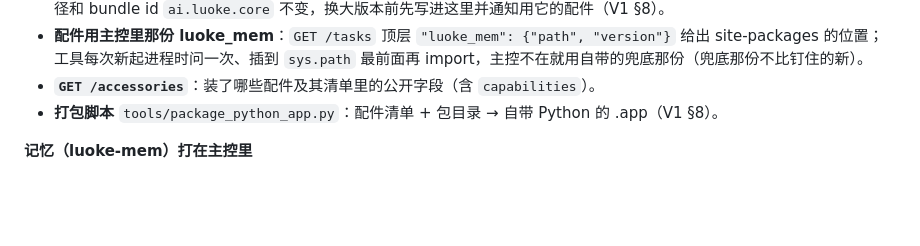
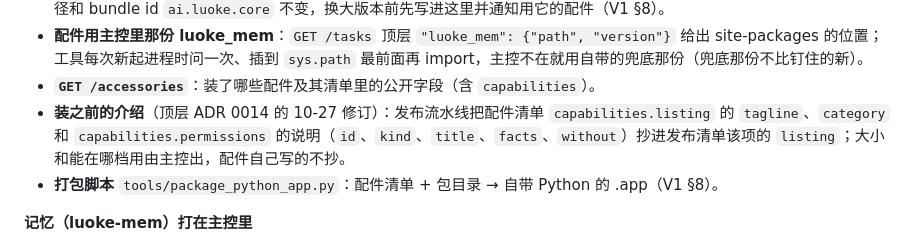
Before and after one commit to Keith-CY/luoke, a Markdown page: projects/luoke-core.md, the part around the change. GitHub-like rendering; blank space fills up the shorter version.

Commit message:
luoke-core registry: release manifest carries each tool's listing (ADR 0014 10-27)
Co-Authored-By: Claude Opus 5.5 <noreply@anthropic.com>

```diff
--- a/projects/luoke-core.md
+++ b/projects/luoke-core.md
@@ -21,6 +21,7 @@
 - **主控自带的 Python 可以借**：`螺壳.app/Contents/Resources/python/bin/python3`（改名前装的是 `螺壳主控.app`；装在 `/Applications` 或 `~/Applications`，ADR 0012）（python-build-standalone 3.12，同一个 Team 签名）；契约 1 内路径和 bundle id `ai.luoke.core` 不变，换大版本前先写进这里并通知用它的配件（V1 §8）。
 - **配件用主控里那份 luoke_mem**：`GET /tasks` 顶层 `"luoke_mem": {"path", "version"}` 给出 site-packages 的位置；工具每次新起进程时问一次、插到 `sys.path` 最前面再 import，主控不在就用自带的兜底那份（兜底那份不比钉住的新）。
 - **`GET /accessories`**：装了哪些配件及其清单里的公开字段（含 `capabilities`）。
+- **装之前的介绍**（顶层 ADR 0014 的 10-27 修订）：发布流水线把配件清单 `capabilities.listing` 的 `tagline`、`category` 和 `capabilities.permissions` 的说明（`id`、`kind`、`title`、`facts`、`without`）抄进发布清单该项的 `listing`；大小和能在哪档用由主控出，配件自己写的不抄。
 - **打包脚本** `tools/package_python_app.py`：配件清单 + 包目录 → 自带 Python 的 .app（V1 §8）。
 
 **记忆（luoke-mem）打在主控里**
```
